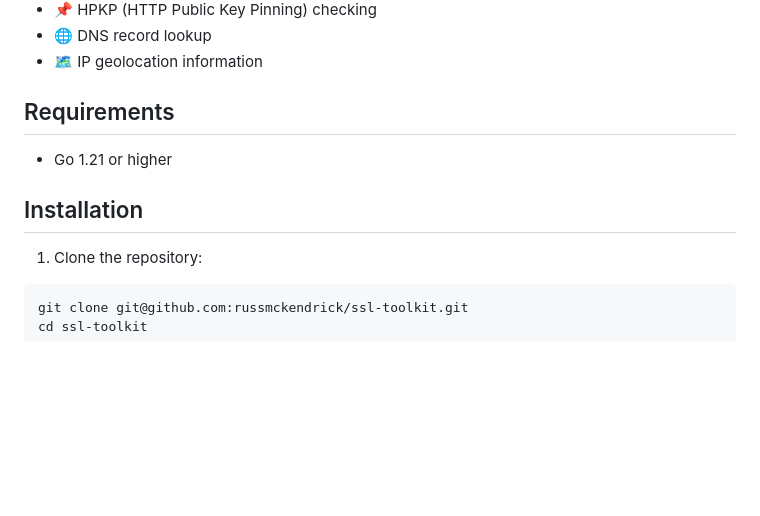
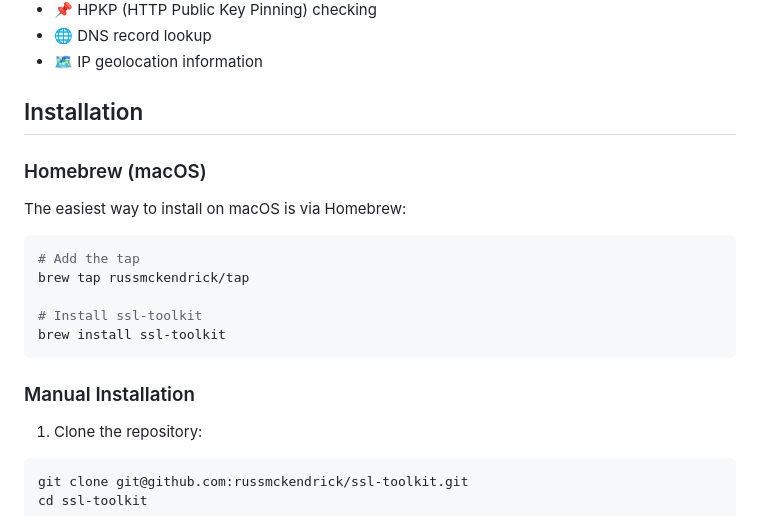
Before and after one commit to russmckendrick/ssl-toolkit, a Markdown page: README.md, the part around the change. GitHub-like rendering; blank space fills up the shorter version.

Commit message:
📝 Update README.md with Homebrew installation instructions
Add detailed Homebrew installation method for macOS users, providing clear steps to install ssl-toolkit via the custom tap

````diff
--- a/README.md
+++ b/README.md
@@ -14,11 +14,21 @@ A Go tool for checking SSL certificates, certificate chains, and DNS information
 - 🌐 DNS record lookup
 - 🗺️ IP geolocation information
 
-## Requirements
+## Installation
 
-- Go 1.21 or higher
+### Homebrew (macOS)
 
-## Installation
+The easiest way to install on macOS is via Homebrew:
+
+```bash
+# Add the tap
+brew tap russmckendrick/tap
+
+# Install ssl-toolkit
+brew install ssl-toolkit
+```
+
+### Manual Installation
 
 1. Clone the repository:
 ```bash
````
